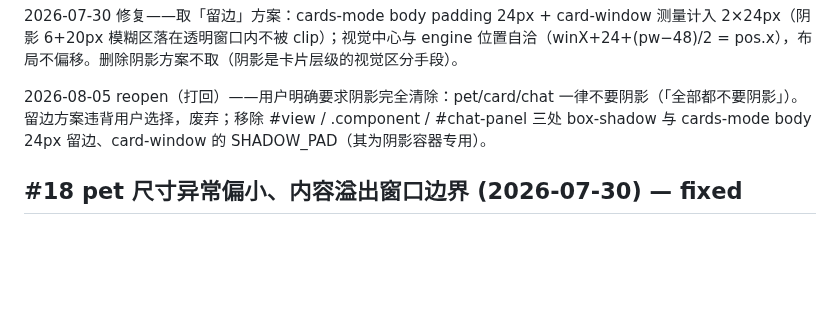
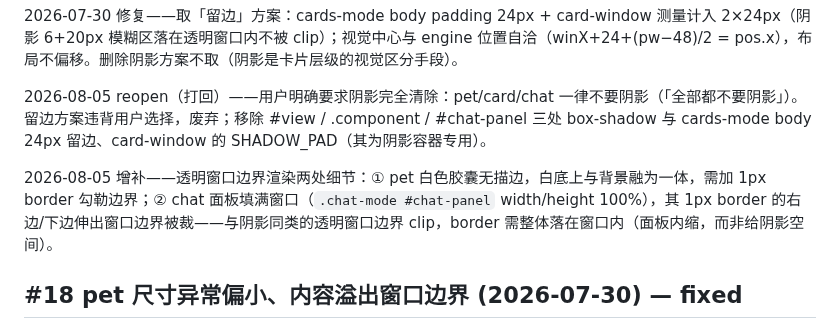
Before and after one commit to ambery-ai/ambery, a Markdown page: issues.md, the part around the change. Rendered like a GitHub page; blank space fills up the shorter version.

Commit message:
docs: (issues) [#17] 增补——透明窗口边界渲染两处：pet 白胶囊需描边；chat 面板 1px border 右/下被窗口裁
Co-Authored-By: Claude <noreply@anthropic.com>

```diff
--- a/issues.md
+++ b/issues.md
@@ -184,6 +184,8 @@ card/chat 窗口的 CSS `box-shadow` 超出窗口物理尺寸后被 Tauri 裁剪
 
 2026-08-05 reopen（打回）——用户明确要求阴影完全清除：pet/card/chat 一律不要阴影（「全部都不要阴影」）。留边方案违背用户选择，废弃；移除 #view / .component / #chat-panel 三处 box-shadow 与 cards-mode body 24px 留边、card-window 的 SHADOW_PAD（其为阴影容器专用）。
 
+2026-08-05 增补——透明窗口边界渲染两处细节：① pet 白色胶囊无描边，白底上与背景融为一体，需加 1px border 勾勒边界；② chat 面板填满窗口（`.chat-mode #chat-panel` width/height 100%），其 1px border 的右边/下边伸出窗口边界被裁——与阴影同类的透明窗口边界 clip，border 需整体落在窗口内（面板内缩，而非给阴影空间）。
+
 ## #18 pet 尺寸异常偏小、内容溢出窗口边界 (2026-07-30) — fixed
 
 多次 bounce/shake/float 动画切换后 pet 颜文字位置偏移累积，超出 View 窗口边界被 clip。**先复现**：连续触发多次动画切换（set_autonomy 反复改 motion），用 locate.ps1 观察窗口尺寸和位置是否偏离初始值，截图对比。再排查根因——可能是 `adjustWindowForMotion` 未正确复位窗口尺寸/offset，或动画 CSS transform 残留。禁止直接改代码。
```
